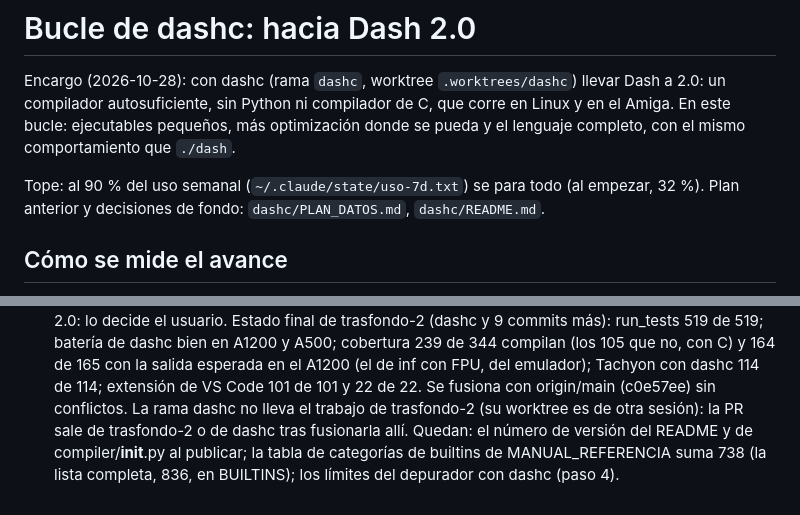
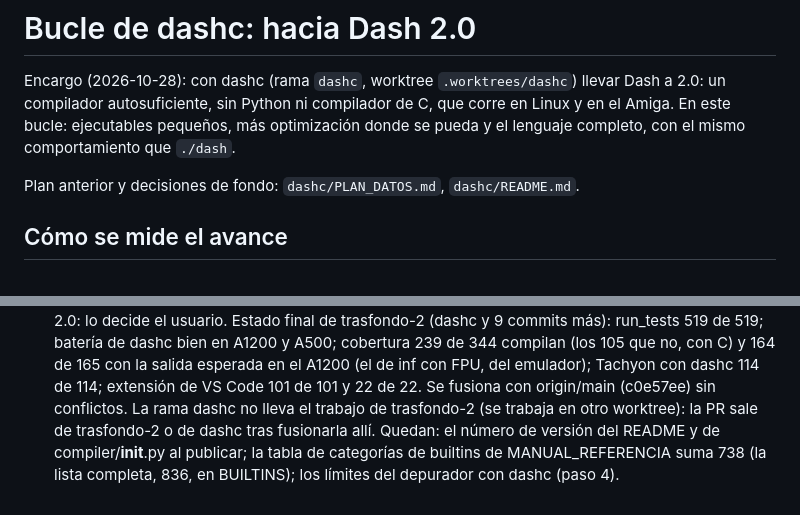
Before and after one commit to FreeMEM/dash, a Markdown page: docs/DASHC_LOOP.md, 2 parts joined by grey strips. Drawn GitHub-style.

```diff
--- a/docs/DASHC_LOOP.md
+++ b/docs/DASHC_LOOP.md
@@ -4,7 +4,6 @@ Encargo (2026-10-28): con dashc (rama `dashc`, worktree `.worktrees/dashc`) llev
 autosuficiente, sin Python ni compilador de C, que corre en Linux y en el Amiga. En este bucle: ejecutables
 pequeños, más optimización donde se pueda y el lenguaje completo, con el mismo comportamiento que `./dash`.
 
-Tope: al 90 % del uso semanal (`~/.claude/state/uso-7d.txt`) se para todo (al empezar, 32 %).
 Plan anterior y decisiones de fondo: `dashc/PLAN_DATOS.md`, `dashc/README.md`.
 
 ## Cómo se mide el avance
@@ -880,7 +879,7 @@ Plan anterior y decisiones de fondo: `dashc/PLAN_DATOS.md`, `dashc/README.md`.
   bien en A1200 y A500; cobertura 239 de 344 compilan (los 105 que no, con C) y 164 de 165 con la salida esperada
   en el A1200 (el de inf con FPU, del emulador); Tachyon con dashc 114 de 114; extensión de VS Code 101 de 101 y
   22 de 22. Se fusiona con origin/main (c0e57ee) sin conflictos. La rama dashc no lleva el trabajo de
-  trasfondo-2 (su worktree es de otra sesión): la PR sale de trasfondo-2 o de dashc tras fusionarla allí.
+  trasfondo-2 (se trabaja en otro worktree): la PR sale de trasfondo-2 o de dashc tras fusionarla allí.
   Quedan: el número de versión del README y de compiler/__init__.py al publicar; la tabla de categorías de
   builtins de MANUAL_REFERENCIA suma 738 (la lista completa, 836, en BUILTINS); los límites del depurador con
   dashc (paso 4).
```
Also changed, not shown: other parts of docs/DASHC_LOOP.md (+9 -9 lines), docs/DEPURADOR_LOOP.md (+1 -3 lines).
